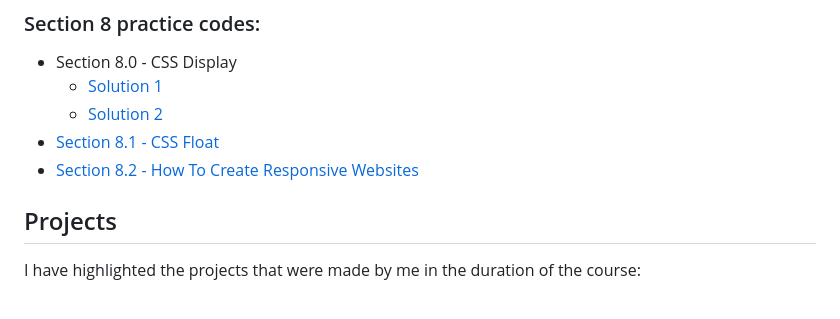
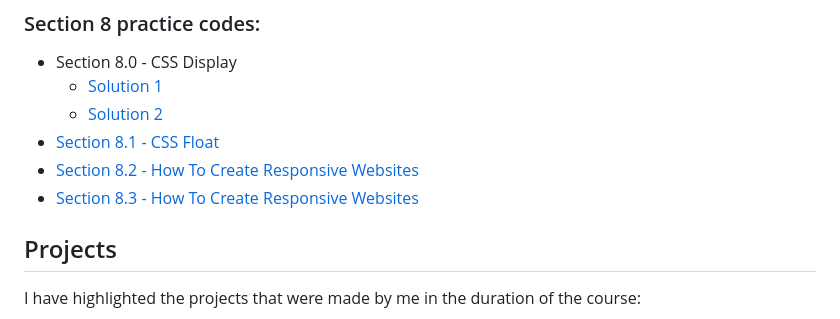
Before and after one commit to Gonpachiro-Kun/Web-Development-Course, a Markdown page: README.md, the part around the change. GitHub-like rendering.

```diff
--- a/README.md
+++ b/README.md
@@ -64,6 +64,7 @@ This section will have all the codes that were taught in the section
   - [Solution 2](./Section_8/8.0_CSS_Display/index_for_goal2.html) <br />
 - [Section 8.1 - CSS Float](./Section_8/8.1_CSS_Float/index.html) <br />
 - [Section 8.2 - How To Create Responsive Websites](./Section_8/8.2_Responsiveness/index.html) <br />
+- [Section 8.3 - How To Create Responsive Websites](./Section_8/8.3_Media_Query/index.html) <br />
 
 ## Projects
 
```
